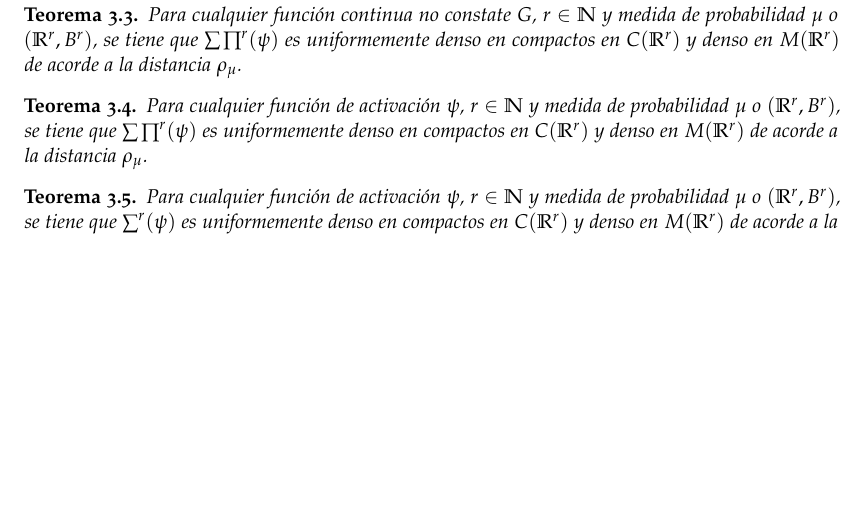
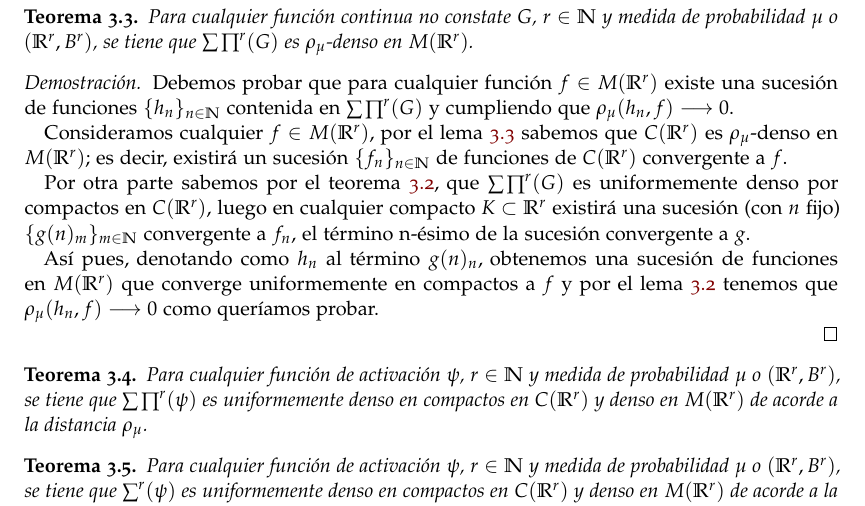
Before and after one commit to BlancaCC/TFG-Estudio-de-las-redes-neuronales, a LaTeX book (doc/tfg.tex, which reads doc/capitulos/articulo_rrnn_aproximadores_universales/desgranando_el_articulo/articulo_3_teorema_2_2.tex): part of page 33 of 39, cut so that both start at the same text, the shorter picture padded with empty space. Compiled offline with pdfLaTeX.

Commit message:
Añade teorema 2.2 así como referencias a otros lemas y teoremas en los que se basa #40 .

```diff
--- a/doc/capitulos/articulo_rrnn_aproximadores_universales/desgranando_el_articulo/articulo_3_teorema_2_2.tex
+++ b/doc/capitulos/articulo_rrnn_aproximadores_universales/desgranando_el_articulo/articulo_3_teorema_2_2.tex
@@ -9,10 +9,31 @@
 \begin{teorema}
     Para cualquier función continua no constate $G$, $r \in \N$ y
     medida de probabilidad $\mu$ o $(\R^r, B^r)$,
-    se tiene que $\rrnng$ es uniformemente denso en compactos
-    en $\fC$ y denso en $\fM$ de acorde a la distancia $\dist$.
+    se tiene que $\pmcg$ es $\dist$-denso en $\fM$.
 \end{teorema}
+\begin{proof}
+    Debemos probar que para cualquier función $f \in \fM$ existe una
+    sucesión de funciones $\{h_n\}_{n\in \N}$ contenida en $\pmcg$ y
+    cumpliendo que $\dist(h_n, f) \longrightarrow 0.$
 
+    Consideramos cualquier $f \in \fM$,
+    por el lema \ref{lema:A_1_C_es_denso_en_M} sabemos que $\fC$ es $\dist$-denso en $\fM$;
+    es decir, existirá un sucesión $\{f_n\}_{n\in \N}$ de funciones de $\fC$ convergente a
+    $f$.
+
+    Por otra parte sabemos por el teorema \ref{teo:TeoremaConvergenciaRealEnCompactosDefinicionesEsenciales},
+    que $\pmcg$ es uniformemente denso por compactos en $\fC$, luego en cualquier compacto
+    $K \subset \R^r$ existirá una sucesión (con $n$ fijo) $\{g(n)_m \} _{m \in \N}$ convergente
+    a $f_n$, el término n-ésimo de la sucesión convergente a $g$.
+
+    Así pues, denotando como $h_n$ al término $g(n)_n$, obtenemos una sucesión de funciones
+    en $\fM$ que converge uniformemente en compactos a $f$ y por el lema \ref{lema:2_2_convergencia_uniforme_en_compactos}
+    tenemos que $\dist(h_n, f) \longrightarrow 0$ como queríamos probar.
+
+
+\end{proof}
+
+% --- Faltan por demostrar -----
 % Teorema 2.3
 \begin{teorema}
     Para cualquier función de activación $\psi$, $r \in \N$ y
```
Also changed, not shown: doc/capitulos/articulo_rrnn_aproximadores_universales/desgranando_el_articulo/articulo_2_teorema_1_hasta_lema_2_2.tex (+3 -3 lines).
